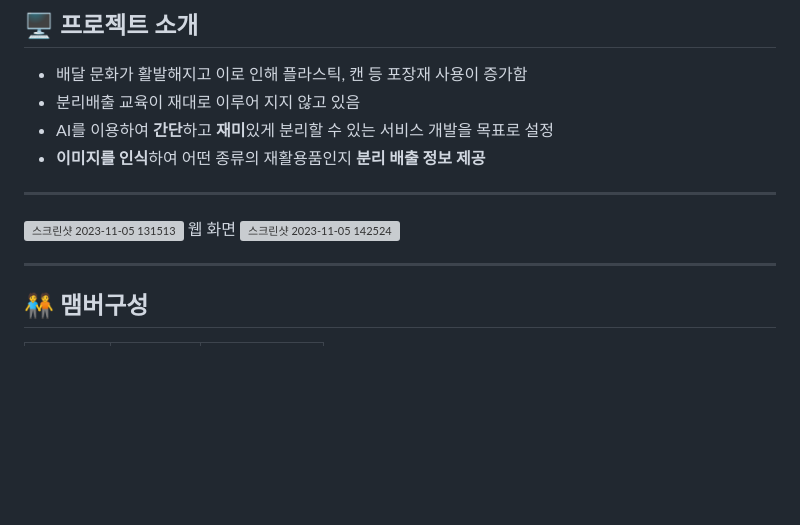
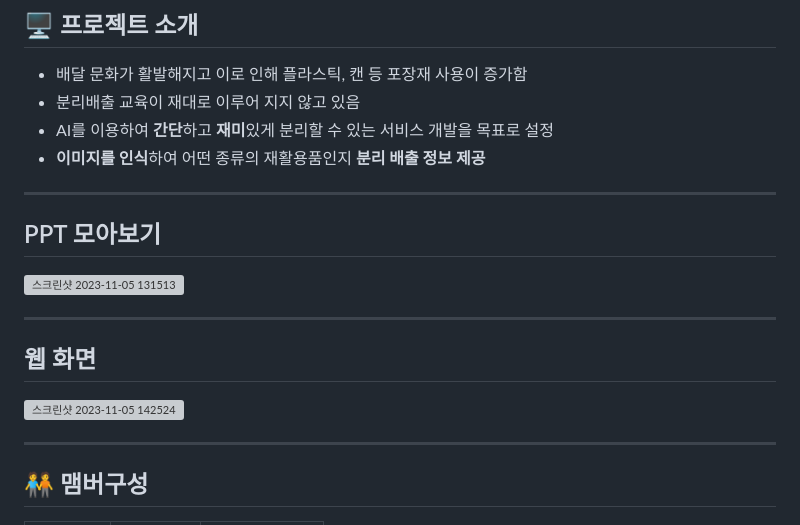
Before and after one commit to mansa97/KDT-4, a Markdown page: KDT4_230911_opencv/README.md, the part around the change. Drawn GitHub-style; blank space fills up the shorter version; grey boxes are pictures that could not be loaded.

```diff
--- a/KDT4_230911_opencv/README.md
+++ b/KDT4_230911_opencv/README.md
@@ -9,8 +9,11 @@
 - AI를 이용하여 **간단**하고 **재미**있게 분리할 수 있는 서비스 개발을 목표로 설정
 - **이미지를 인식**하여 어떤 종류의 재활용품인지 **분리 배출 정보 제공**
 ----------------------------------------------------------
+## PPT 모아보기
 <img width="1243" alt="스크린샷 2023-11-05 131513" src="https://github.com/mansa97/KDT-4/assets/64315458/a4674163-60b6-4177-b693-f4547e86f8b5">
-웹 화면
+
+----------------------------------------------------------
+## 웹 화면
 <img width="1280" alt="스크린샷 2023-11-05 142524" src="https://github.com/mansa97/KDT-4/assets/64315458/a44dd5f7-fb51-41d6-b8ae-a92e0867cf0d">
 
 ----------------------------------------------------------
```
